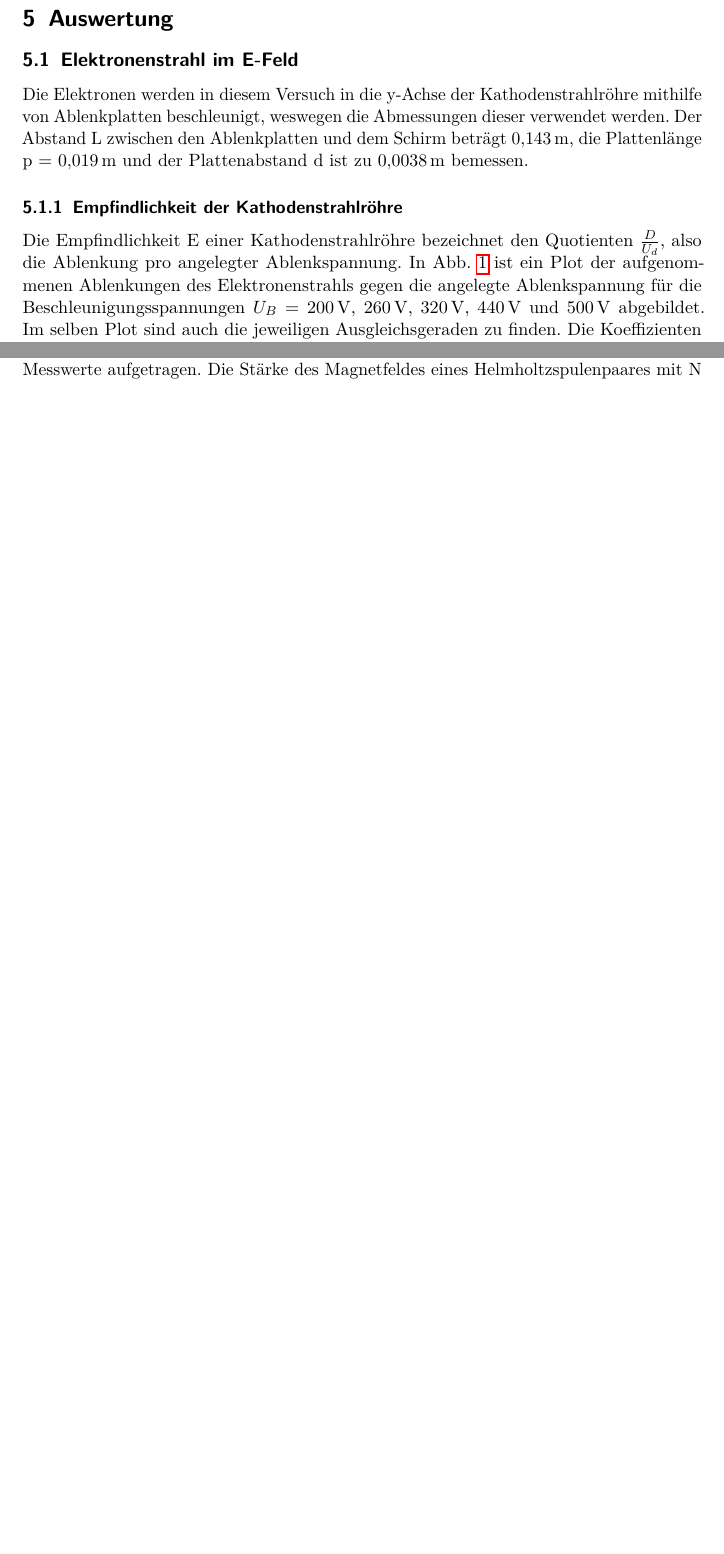
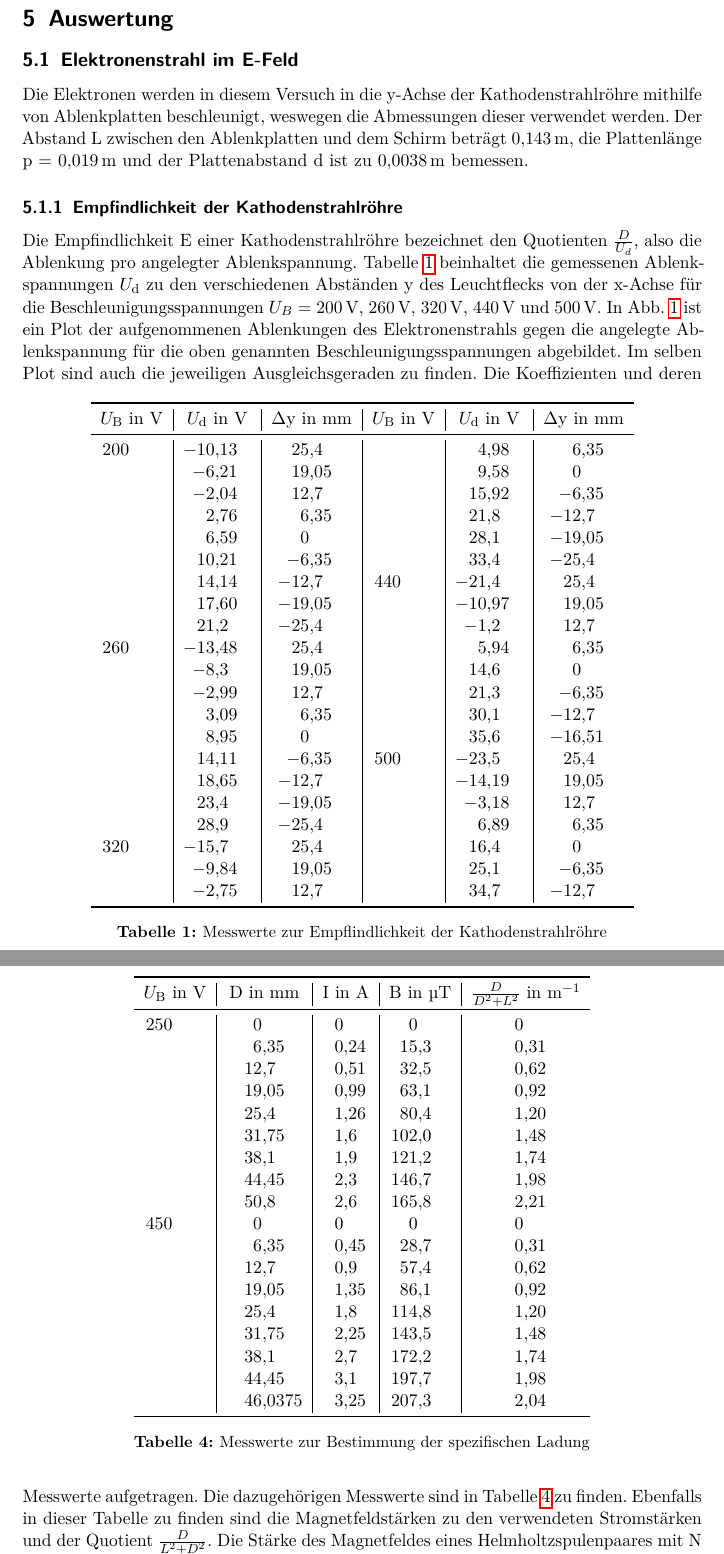
Before and after one commit to dlmsr/praktikum, a LaTeX document (V501_2/protokoll.tex, which reads V501_2/auswertung.tex): two parts of pages 8 and 9 of 12 before the commit and two parts of pages 8 and 11 of 13 after it, joined at a grey line, cut so that both start at the same text, the shorter picture padded with empty space. Compiled offline with pdfLaTeX.

Commit message:
[V501_502] Protokoll komplett korrigiert

```diff
--- a/V501_2/auswertung.tex
+++ b/V501_2/auswertung.tex
@@ -6,25 +6,45 @@
 %
 \subsection{Elektronenstrahl im E-Feld}
 %
-Die Elektronen werden in diesem Versuch in die y-Achse der
-Kathodenstrahlröhre mithilfe von Ablenkplatten beschleunigt, weswegen
-die Abmessungen dieser verwendet werden. Der Abstand L zwischen den
-Ablenkplatten und dem Schirm beträgt \SI{0.143}{\metre}, die
-Plattenlänge p = \SI{0.019}{\metre} und der Plattenabstand d ist zu
-\SI{0.0038}{\metre} bemessen.
+Die Elektronen werden in diesem Versuch in die y-Achse der Kathodenstrahlröhre mithilfe von Ablenkplatten beschleunigt, weswegen die Abmessungen dieser verwendet werden. Der Abstand L zwischen den Ablenkplatten und dem Schirm beträgt \SI{0.143}{\metre}, die Plattenlänge p = \SI{0.019}{\metre} und der Plattenabstand d ist zu \SI{0.0038}{\metre} bemessen.
 %
 \subsubsection{Empfindlichkeit der Kathodenstrahlröhre}
 %
-Die Empfindlichkeit E einer Kathodenstrahlröhre bezeichnet den
-Quotienten $\frac{D}{U_d}$, also die Ablenkung pro angelegter
-Ablenkspannung. In Abb.~\ref{fig:empfindlichkeit} ist ein Plot der
-aufgenommenen Ablenkungen des Elektronenstrahls gegen die angelegte
-Ablenkspannung für die Beschleunigungsspannungen $U_B$ =
-\SIlist{200;260;320;440;500}{\volt} abgebildet. Im selben Plot sind auch
-die jeweiligen Ausgleichsgeraden zu finden.
+Die Empfindlichkeit E einer Kathodenstrahlröhre bezeichnet den Quotienten $\frac{D}{U_d}$, also die Ablenkung pro angelegter Ablenkspannung. Tabelle \ref{tab:messwerte_e_1} beinhaltet die gemessenen Ablenkspannungen $U_\text{d}$ zu den verschiedenen Abständen y des Leuchtflecks von der x-Achse für die Beschleunigungsspannungen $U_B$ = \SI{200}{\volt}, \SI{260}{\volt}, \SI{320}{\volt}, \SI{440}{\volt} und \SI{500}{\volt}. In Abb. \ref{fig:empfindlichkeit} ist ein Plot der aufgenommenen Ablenkungen des Elektronenstrahls gegen die angelegte Ablenkspannung für die oben genannten Beschleunigungsspannungen abgebildet. Im selben Plot sind auch die jeweiligen Ausgleichsgeraden zu finden.
 %
-Die Koeffizienten und deren Fehler der Ausgleichsgerade werden durch
-eine lineare Ausgleichsrechnung bestimmt\footnote{Dazu wurde
-  \texttt{ipython} in der Version 0.13 verwendet}.
+\begin{table}[h]
+  \centering
+  \begin{tabular}{S|S|S|S|S|S}
+    \toprule
+    $U_\text{B}${ in V}& $U_\text{d}${ in \si{\volt}} & $\Delta ${y in \si{\milli\metre}}& $U_\text{B}${ in V}& $U_\text{d}${ in \si{\volt}} & $\Delta ${y in \si{\milli\metre}}\\
+    \midrule
+200 & -10.13& 25.4 &         & 4.98& 6.35 \\
+      &-6.21& 19.05 &          & 9.58& 0 \\
+      & -2.04& 12.7 &           & 15.92& -6.35 \\
+      & 2.76& 6.35 &            & 21.8& -12.7\\
+      & 6.59& 0 &                & 28.1& -19.05\\
+      & 10.21& -6.35 &        & 33.4& -25.4\\
+      & 14.14& -12.7 &  440  & -21.4& 25.4\\
+      & 17.60& -19.05 &      & -10.97& 19.05\\
+      & 21.2& -25.4 &         & -1.2&12.7\\
+260 & -13.48&25.4 &        & 5.94& 6.35\\
+      & -8.3& 19.05 &        & 14.6& 0\\
+      & -2.99& 12.7 &         & 21.3& -6.35\\
+      & 3.09& 6.35 &         & 30.1&-12.7\\
+      & 8.95& 0 &              & 35.6&-16.51\\
+      & 14.11& -6.35 & 500  & -23.5& 25.4\\
+      & 18.65& -12.7 &        & -14.19& 19.05\\
+      & 23.4& -19.05 &        & -3.18& 12.7\\
+      & 28.9& -25.4 &        & 6.89&6.35\\
+320 & -15.7& 25.4 &         & 16.4&0\\
+      & -9.84& 19.05 &      & 25.1& -6.35\\
+      & -2.75& 12.7 &          &34.7&-12.7\\
+ \bottomrule
+  \end{tabular}
+  \caption{Messwerte zur Empflindlichkeit der Kathodenstrahlröhre}
+  \label{tab:messwerte_e_1}
+\end{table}
 %
-\begin{figure}
+Die Koeffizienten und deren Fehler der Ausgleichsgerade werden durch eine lineare Ausgleichsrechnung bestimmt\footnote{Dazu wurde \texttt{ipython}
+ in der Version 0.13  verwendet}. Im Nachfolgenden sind die Funktionen der Ausgleichsgeraden für die verschiedenen Beschleunigungsspannungen angegeben; dabei bezeichnet der Index der Funktionen die zugehörige Beschleunigungsspannung.
+\begin{eqnarray*}
@@ -113,14 +134,10 @@ angegebenen Gau\ss schen Fehlerforpflanzung berechnet.
 %
 \subsection{Elektronenstrahl im B-Feld}
 %
-Die in diesem Versuch verwendete Kathodenstrahlröhre gleicht in ihrem
-Aufbau und Abmessungen der Röhre, die im vorherigen Versuch verwendet
-wurde.
+Die in diesem Versuch verwendete Kathodenstrahlröhre gleicht in ihrem Aufbau und Abmessungen der Röhre, die im vorherigen Versuch verwendet wurde.
 %
 \subsubsection{Spezifische Ladung des Elektrons}
 %
-In Abb. \ref{fig:b} sind der Quotient $\frac{D}{L^2 + D^2}$ gegen die
-verwendeten Magnetfeldstärken B bei zwei verschiedenen
-Beschleunigungsspannungen, sowie eine Ausgleichsgerade durch die
-Messwerte aufgetragen. Die Stärke des Magnetfeldes eines
-Helmholtzspulenpaares mit N Windungen und dem Radius R erhält man aus
+In Abb. \ref{fig:b} sind der Quotient $\frac{D}{L^2 + D^2}$ gegen die verwendeten Magnetfeldstärken B bei zwei verschiedenen Beschleunigungsspannungen, sowie eine Ausgleichsgerade durch die Messwerte aufgetragen. Die dazugehörigen Messwerte sind in Tabelle \ref{tab:messwerte_b_a} zu finden. Ebenfalls in dieser Tabelle zu finden sind die Magnetfeldstärken zu den verwendeten Stromstärken und der Quotient $\frac{D}{L^2 + D^2}$. Die Stärke des Magnetfeldes eines Helmholtzspulenpaares mit N Windungen und dem Radius R erhält man aus der verwendeten Stromstärke I nach Formel \eqref{eq:mag-force-helmholtz}. Aus dem Proportionalitätsfaktor A ergibt sich nach Formel \eqref{eq:spec-charge-measurement} die spezifische Ladung $\frac{e_0}{m_0}$ durch die in Gleichung \eqref{eq:spez_Ladung} wiedergegebene Rechenvorschrift. Die Funktion der Ausgleichsgeraden in Abb. \ref{fig:b} ergibt sich durch eine lineare Ausgleichsrechnung zu
+%
+\begin{equation*}
@@ -132,3 +154,32 @@ wiedergegebene Rechenvorschrift.
+\begin{table}
+  \centering
+  \begin{tabular}{S|S|S|S|S}
+    \toprule
+    $U_\text{B}${ in V}&{D in \si{\milli\metre}} &{I in \si{\ampere}}& {B in \si{\micro\tesla}} & $\frac{D}{D^2 + L^2}$ { in \si{\per\metre}} \\
+    \midrule
+250 &0     & 0     &   0 & 0\\
+      & 6.35&0.24 & 15.3& 0.31\\
+      & 12.7& 0.51 & 32.5&0.62\\
+      & 19.05& 0.99 & 63.1&0.92\\
+      &25.4& 1.26 & 80.4&1.20\\
+      & 31.75&1.6 & 102.0&1.48\\
+      & 38.1& 1.9 & 121.2&1.74\\
+      & 44.45& 2.3 & 146.7&1.98\\
+      & 50.8& 2.6 & 165.8&2.21\\
+450 &0     & 0     & 0      &0\\
+      & 6.35&0.45 & 28.7   &0.31\\
+      & 12.7& 0.9 & 57.4& 0.62\\
+      & 19.05& 1.35 & 86.1&0.92\\
+      &25.4& 1.8 & 114.8&1.20\\
+      & 31.75&2.25 & 143.5&1.48\\
+      & 38.1& 2.7 & 172.2&1.74\\
+      & 44.45& 3.1 & 197.7&1.98\\
+      & 46.0375& 3.25 & 207.3&2.04\\
+ \bottomrule
+  \end{tabular}
+  \caption{Messwerte zur Bestimmung der spezifischen Ladung}
+  \label{tab:messwerte_b_a}
+\end{table}
 %
 \begin{equation}
 \label{eq:spez_Ladung}
```
Also changed, not shown: V501_2/aufbau.tex (+7 -7 lines), V501_2/diskussion.tex (+4 -39 lines), V501_2/durchfuehrung.tex (+1 -1 lines), V501_2/theorie.tex (+7 -7 lines), V501_2/auswertung.tex (109 more changed lines).
